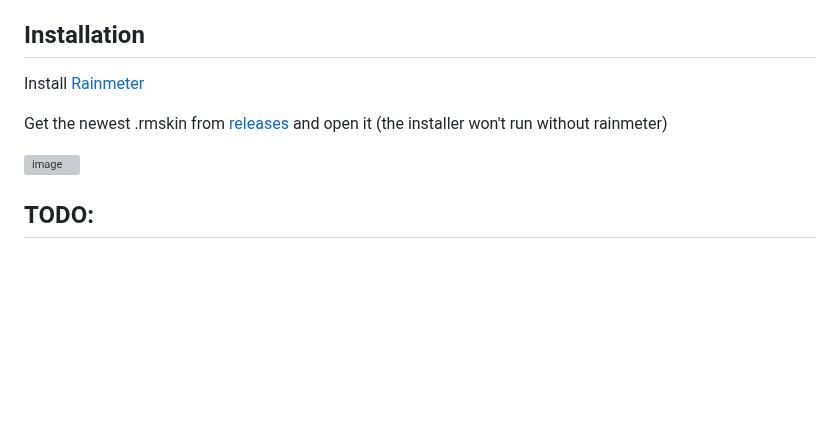
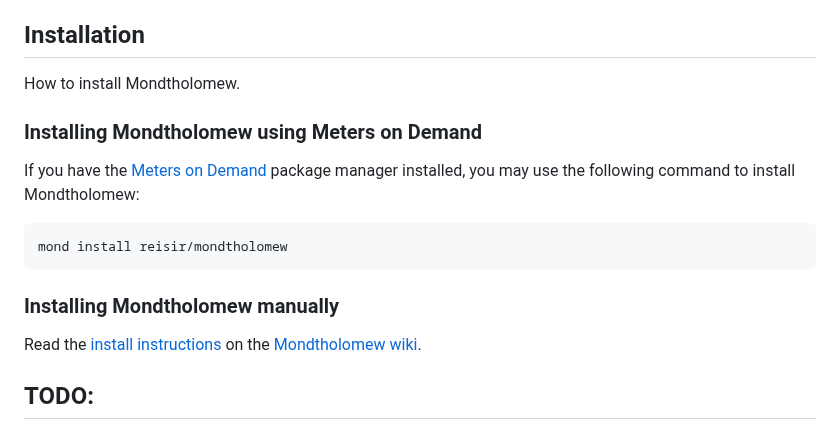
Before and after one commit to reisir/mondtholomew, a Markdown page: README.md, the part around the change. Drawn GitHub-style; blank space fills up the shorter version; grey boxes are pictures that could not be loaded.

````diff
--- a/README.md
+++ b/README.md
@@ -71,11 +71,19 @@ You might also want to check out [Robux](https://github.com/reisir/robux), it's
 
 ## Installation
 
-Install [Rainmeter](https://www.rainmeter.net/)
+How to install Mondtholomew.
 
-Get the newest .rmskin from [releases](https://github.com/reisir/mondtholomew/releases) and open it (the installer won't run without rainmeter)
+### Installing Mondtholomew using Meters on Demand
 
-![image](https://user-images.githubusercontent.com/93496808/210018027-e1c0f16d-037f-4bc4-bf13-7f05090c9b93.png)
+If you have the [Meters on Demand](https://github.com/meters-on-demand/cli) package manager installed, you may use the following command to install Mondtholomew:
+
+```
+mond install reisir/mondtholomew
+```
+
+### Installing Mondtholomew manually
+
+Read the [install instructions](https://github.com/reisir/mondtholomew/wiki) on the [Mondtholomew wiki](https://github.com/reisir/mondtholomew/wiki).
 
 ## TODO:
 
````
